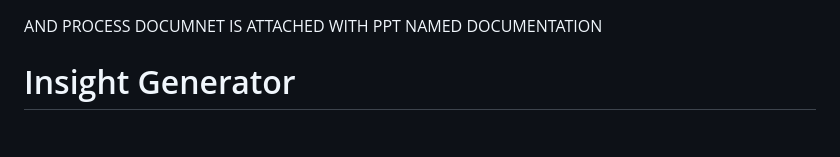
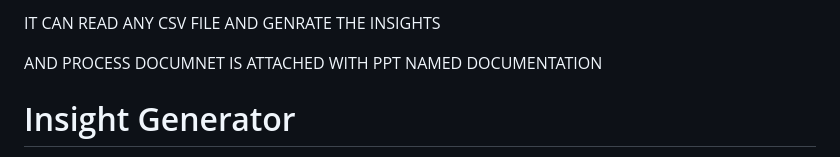
Before and after one commit to Deepak8642/insight, a Markdown page: README.md, the part around the change. Rendered like a GitHub page; blank space fills up the shorter version.

```diff
--- a/README.md
+++ b/README.md
@@ -1,4 +1,4 @@
-
+IT CAN READ ANY CSV FILE AND GENRATE THE INSIGHTS
 
 AND PROCESS DOCUMNET IS ATTACHED WITH PPT NAMED DOCUMENTATION
 
```
